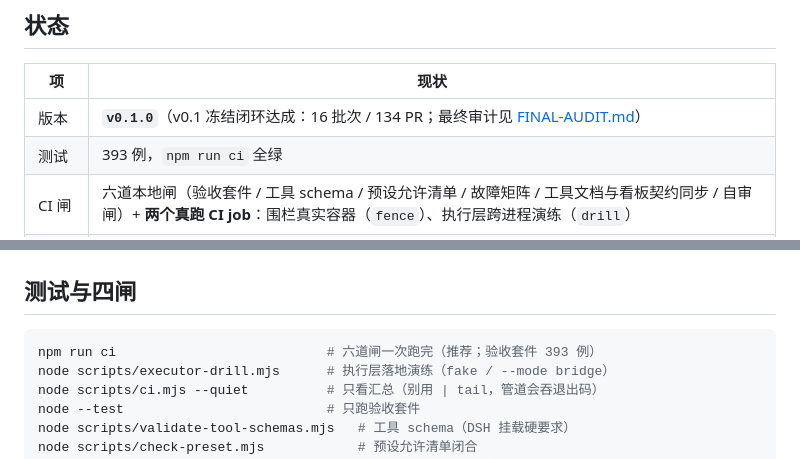
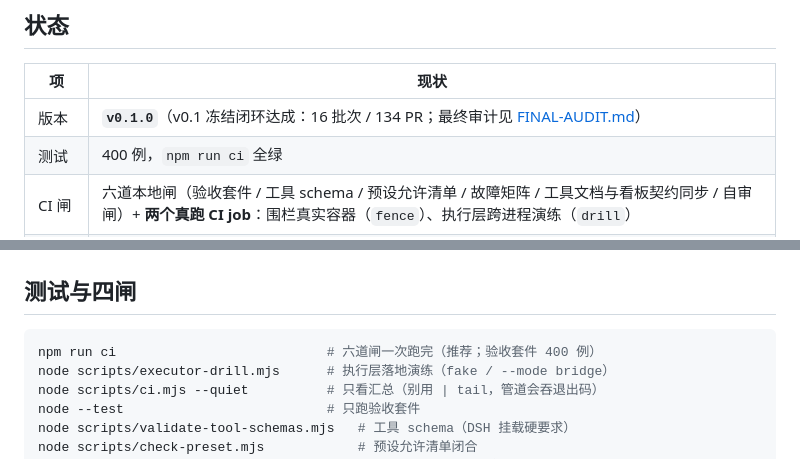
Before and after one commit to 86cloudyun-afk/dsh-gungnir, a Markdown page: README.md, 2 parts joined by grey strips. GitHub-like rendering.

````diff
--- a/README.md
+++ b/README.md
@@ -11,7 +11,7 @@ DSH 红队战役指挥框架。**100% 红队工具：仅限已获授权的攻防
 | 项 | 现状 |
 |---|---|
 | 版本 | **`v0.1.0`**（v0.1 冻结闭环达成：16 批次 / 134 PR；最终审计见 [FINAL-AUDIT.md](docs/FINAL-AUDIT.md)） |
-| 测试 | 393 例，`npm run ci` 全绿 |
+| 测试 | 400 例，`npm run ci` 全绿 |
 | CI 闸 | 六道本地闸（验收套件 / 工具 schema / 预设允许清单 / 故障矩阵 / 工具文档与看板契约同步 / 自审闸）+ **两个真跑 CI job**：围栏真实容器（`fence`）、执行层跨进程演练（`drill`） |
 | 故障矩阵 | 21 场景（丢回包/乱序/写失败/残留/重启/撤销/备份恢复/密钥/配置/版本/迁移/路由/心跳/知识库/交付边界/门禁/确认边界/归档幂等/门禁同源） |
 | 工具 | 36 个 `warroom_*`（schema 严格校验） |
@@ -75,7 +75,7 @@ node bin/warroom.mjs jump import --id jh-1 --addr-v4 203.0.113.9
 ## 测试与四闸
 
 ```sh
-npm run ci                           # 六道闸一次跑完（推荐；验收套件 393 例）
+npm run ci                           # 六道闸一次跑完（推荐；验收套件 400 例）
 node scripts/executor-drill.mjs      # 执行层落地演练（fake / --mode bridge）
 node scripts/ci.mjs --quiet          # 只看汇总（别用 | tail，管道会吞退出码）
 node --test                          # 只跑验收套件
````
Also changed, not shown: docs/ACCEPTANCE.md (+2 -2 lines), docs/FINAL-AUDIT.md (+1 -1 lines).
